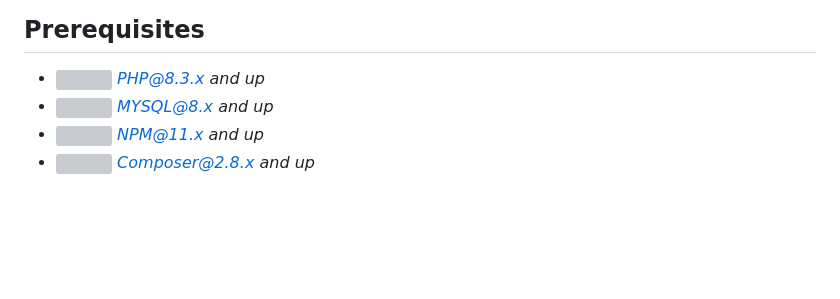
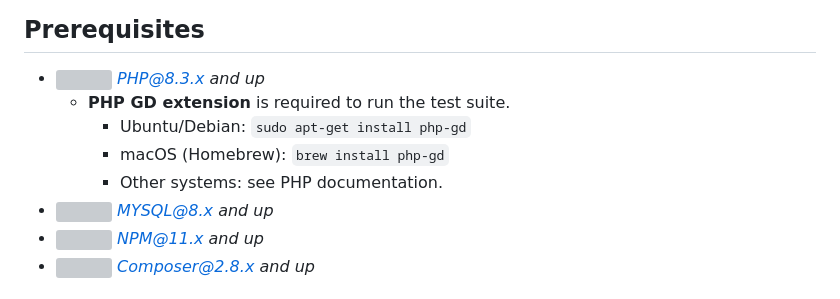
Before and after one commit to nkshey/movie-quotes-back, a Markdown page: README.md, the part around the change. Rendered like a GitHub page; blank space fills up the shorter version; grey boxes are pictures that could not be loaded.

Commit message:
docs: update README.md

```diff
--- a/README.md
+++ b/README.md
@@ -15,6 +15,10 @@
 ## Prerequisites
 
 -   <img src="readme/assets/icons/php.svg" width="36"/> *PHP@8.3.x and up*
+    -   **PHP GD extension** is required to run the test suite.
+        -   Ubuntu/Debian: `sudo apt-get install php-gd`
+        -   macOS (Homebrew): `brew install php-gd`
+        -   Other systems: see PHP documentation.
 -   <img src="readme/assets/icons/mysql.svg" width="36"/> *MYSQL@8.x and up*
 -   <img src="readme/assets/icons/npm.svg" width="36"/> *NPM@11.x and up*
 -   <img src="readme/assets/icons/composer.svg" width="36"/> *Composer@2.8.x and up*
```
